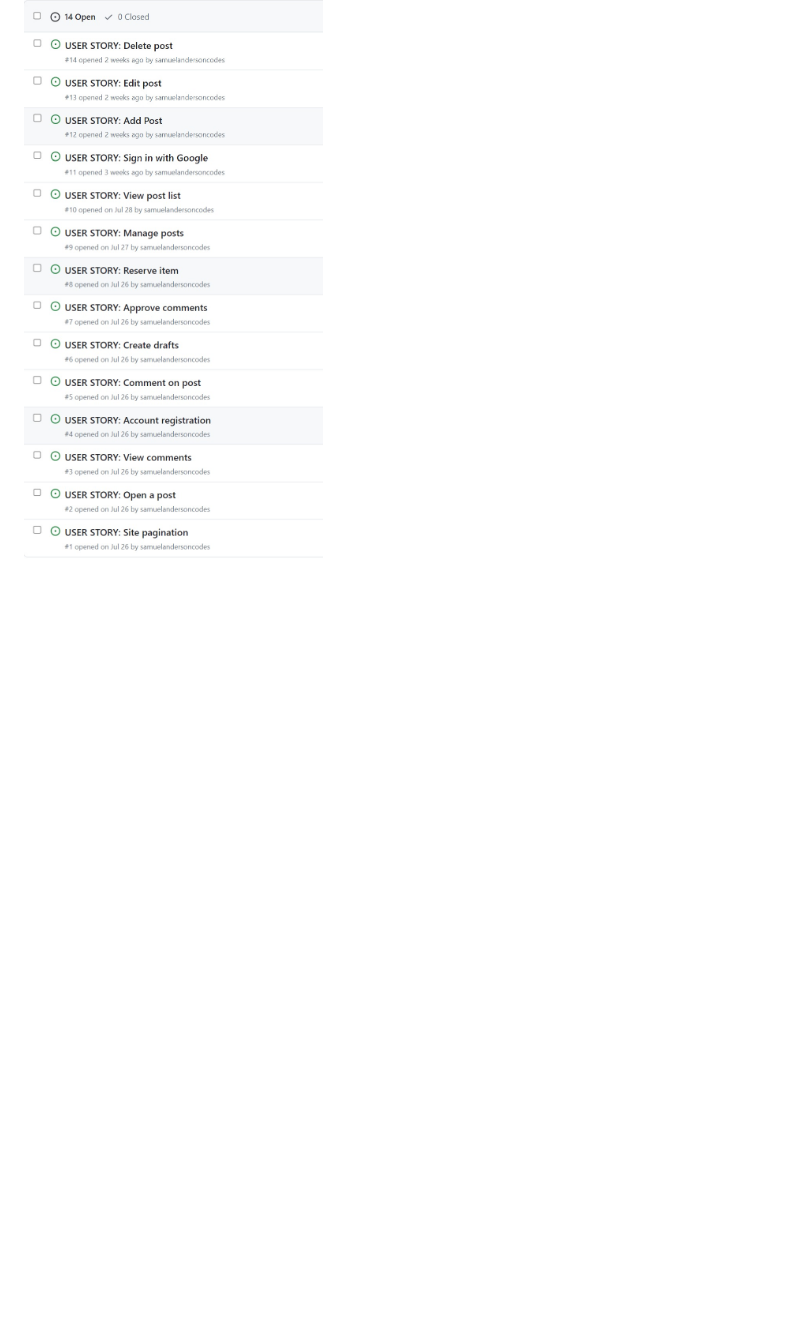
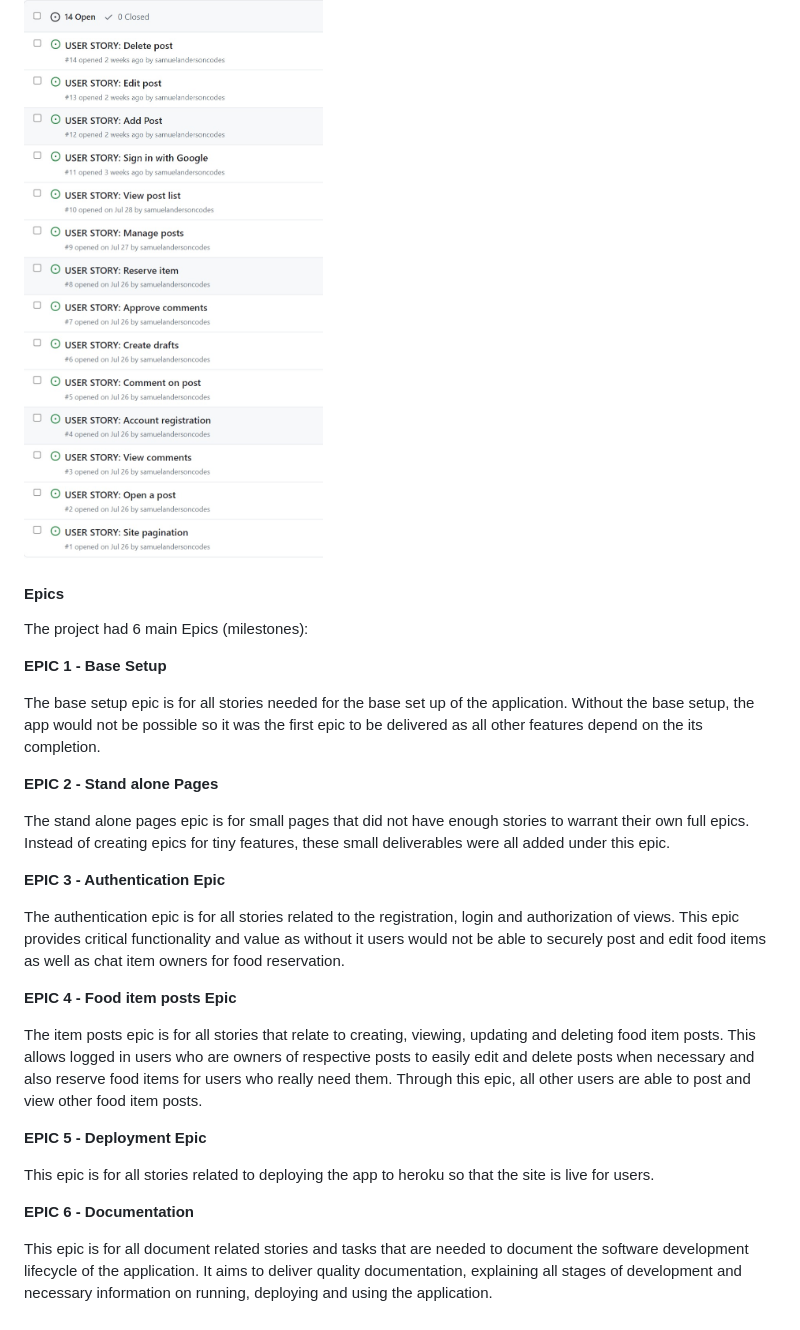
Before and after one commit to samuelandersoncodes/save-food, a Markdown page: README.md, the part around the change. Drawn GitHub-style; blank space fills up the shorter version.

Commit message:
docs: Add epics to readme

```diff
--- a/README.md
+++ b/README.md
@@ -58,3 +58,31 @@ The Kanban board was created using github projects and can be located [here](htt
 
 ### Save Food issues
 ![Kanban image](docs/readme_images/save-food-issue.jpg)
+
+#### Epics
+
+The project had 6 main Epics (milestones):
+
+**EPIC 1 - Base Setup**
+
+The base setup epic is for all stories needed for the base set up of the application. Without the base setup, the app would not be possible so it was the first epic to be delivered as all other features depend on the its completion.
+
+**EPIC 2 - Stand alone Pages**
+
+The stand alone pages epic is for small pages that did not have enough stories to warrant their own full epics. Instead of creating epics for tiny features, these small deliverables were all added under this epic.
+
+**EPIC 3 - Authentication Epic**
+
+The authentication epic is for all stories related to the registration, login and authorization of views. This epic provides critical functionality and value as without it users would not be able to securely post and edit food items as well as chat item owners for food reservation.
+
+**EPIC 4 - Food item posts Epic**
+
+The item posts epic is for all stories that relate to creating, viewing, updating and deleting food item posts. This allows logged in users who are owners of respective posts to easily edit and delete posts when necessary and also reserve food items for users who really need them. Through this epic, all other users are able to post and view other food item posts.
+
+**EPIC 5 - Deployment Epic**
+
+This epic is for all stories related to deploying the app to heroku so that the site is live for users.
+
+**EPIC 6 - Documentation**
+
+This epic is for all document related stories and tasks that are needed to document the software development lifecycle of the application. It aims to deliver quality documentation, explaining all stages of development and necessary information on running, deploying and using the application.
```
